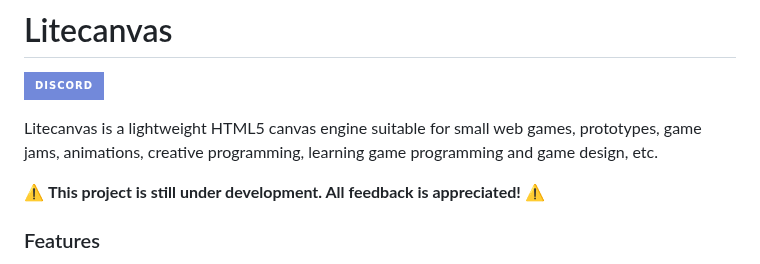
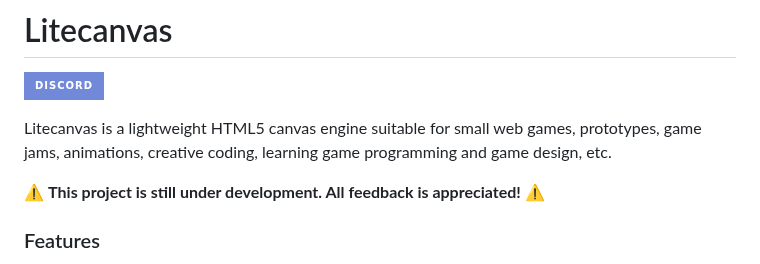
Before and after one commit to litecanvas/game-engine, a Markdown page: README.md, the part around the change. Rendered like a GitHub page; badges without logos.

```diff
--- a/README.md
+++ b/README.md
@@ -4,7 +4,7 @@
 
 [![Discord Server](https://img.shields.io/badge/Discord-7289DA?style=for-the-badge&logo=discord&logoColor=white)](https://discord.com/invite/r2c3rGsvH3)
 
-Litecanvas is a lightweight HTML5 canvas engine suitable for small web games, prototypes, game jams, animations, creative programming, learning game programming and game design, etc.
+Litecanvas is a lightweight HTML5 canvas engine suitable for small web games, prototypes, game jams, animations, creative coding, learning game programming and game design, etc.
 
 :warning: **This project is still under development. All feedback is appreciated!** :warning:
 
```
